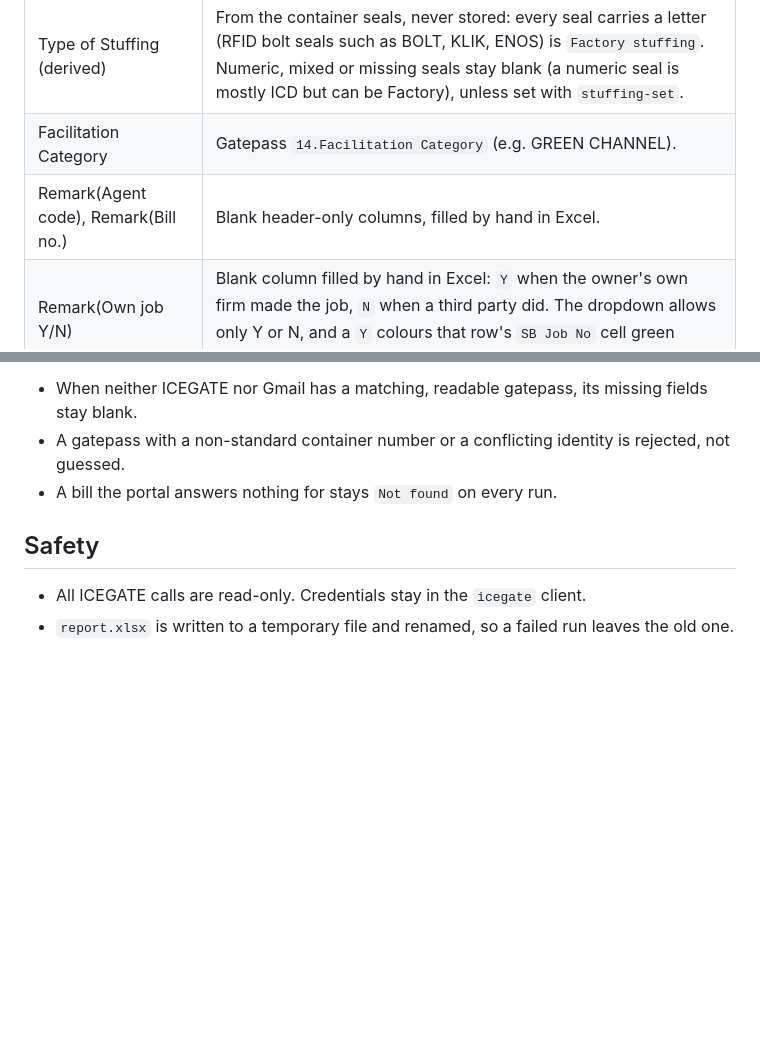
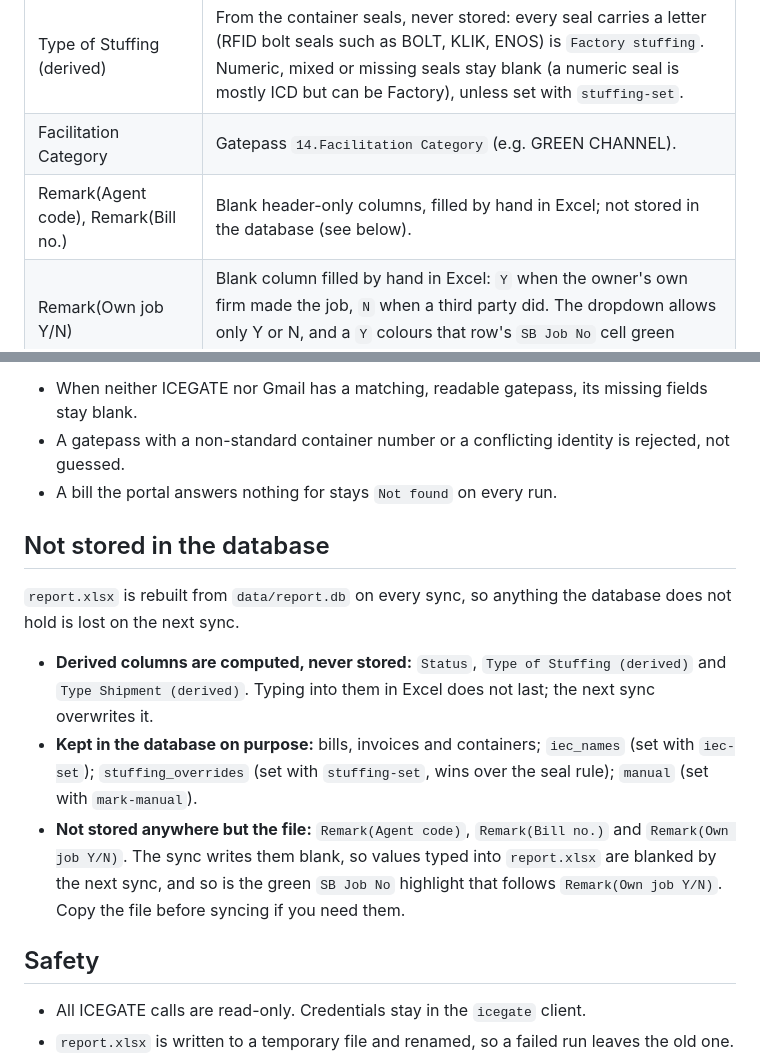
Before and after one commit to quantavil/daily-report-local, a Markdown page: README.md, 2 parts joined by grey strips. Rendered like a GitHub page; blank space fills up the shorter version.

Commit message:
README: say what the database does not store
Co-Authored-By: Claude Sonnet 5.5 <noreply@anthropic.com>

```diff
--- a/README.md
+++ b/README.md
@@ -66,7 +66,7 @@ rebuilt from the database each run, so never edit it by hand.
 | Job Date | Job Status report, then the enquiry |
 | Type of Stuffing (derived) | From the container seals, never stored: every seal carries a letter (RFID bolt seals such as BOLT, KLIK, ENOS) is `Factory stuffing`. Numeric, mixed or missing seals stay blank (a numeric seal is mostly ICD but can be Factory), unless set with `stuffing-set`. |
 | Facilitation Category | Gatepass `14.Facilitation Category` (e.g. GREEN CHANNEL). |
-| Remark(Agent code), Remark(Bill no.) | Blank header-only columns, filled by hand in Excel. |
+| Remark(Agent code), Remark(Bill no.) | Blank header-only columns, filled by hand in Excel; not stored in the database (see below). |
 | Remark(Own job Y/N) | Blank column filled by hand in Excel: `Y` when the owner's own firm made the job, `N` when a third party did. The dropdown allows only Y or N, and a `Y` colours that row's `SB Job No` cell green through an Excel rule that follows what you type. |
 | Exporter | IEC name (My IEC or `iec-set`), else the name other gatepasses gave that IEC (if they agree), else the gatepass `3.Exporter`, else the SB e-copy exporter (read only when IEC or exporter is still blank; filed bills have one before LEO). My IEC covers importers, not export clients, so it fills few names. |
 | IEC | Job Status report, else the gatepass `IEC/Br` |
@@ -95,6 +95,14 @@ Known limits:
 - A gatepass with a non-standard container number or a conflicting identity is rejected, not guessed.
 - A bill the portal answers nothing for stays `Not found` on every run.
 
+## Not stored in the database
+
+`report.xlsx` is rebuilt from `data/report.db` on every sync, so anything the database does not hold is lost on the next sync.
+
+- **Derived columns are computed, never stored:** `Status`, `Type of Stuffing (derived)` and `Type Shipment (derived)`. Typing into them in Excel does not last; the next sync overwrites it.
+- **Kept in the database on purpose:** bills, invoices and containers; `iec_names` (set with `iec-set`); `stuffing_overrides` (set with `stuffing-set`, wins over the seal rule); `manual` (set with `mark-manual`).
+- **Not stored anywhere but the file:** `Remark(Agent code)`, `Remark(Bill no.)` and `Remark(Own job Y/N)`. The sync writes them blank, so values typed into `report.xlsx` are blanked by the next sync, and so is the green `SB Job No` highlight that follows `Remark(Own job Y/N)`. Copy the file before syncing if you need them.
+
 ## Safety
 
 - All ICEGATE calls are read-only. Credentials stay in the `icegate` client.
```
